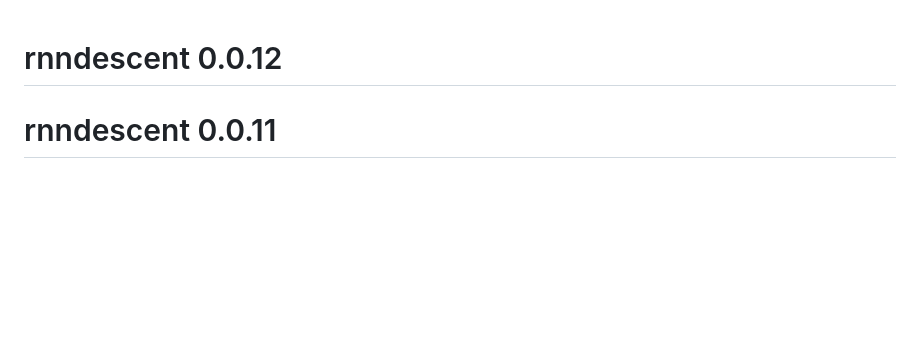
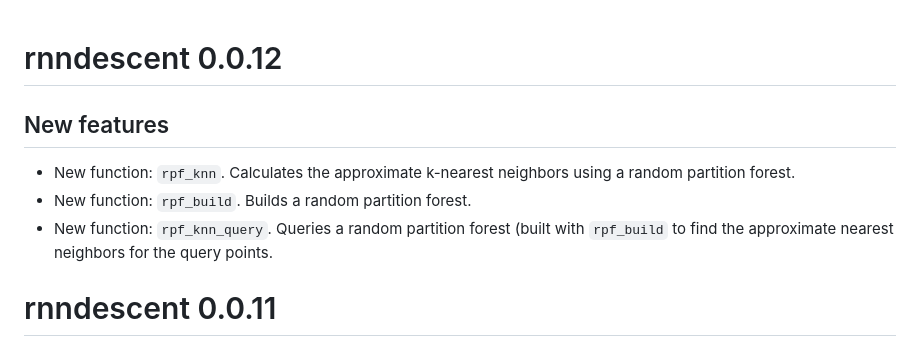
Before and after one commit to jlmelville/rnndescent, a Markdown page: NEWS.md, the part around the change. Drawn GitHub-style; blank space fills up the shorter version.

Commit message:
Note new functions.

```diff
--- a/NEWS.md
+++ b/NEWS.md
@@ -1,4 +1,12 @@
 # rnndescent 0.0.12
+
+## New features
+
+* New function: `rpf_knn`. Calculates the approximate k-nearest neighbors using
+a random partition forest.
+* New function: `rpf_build`. Builds a random partition forest.
+* New function: `rpf_knn_query`. Queries a random partition forest (built with
+`rpf_build` to find the approximate nearest neighbors for the query points.
 
 # rnndescent 0.0.11
 
```
